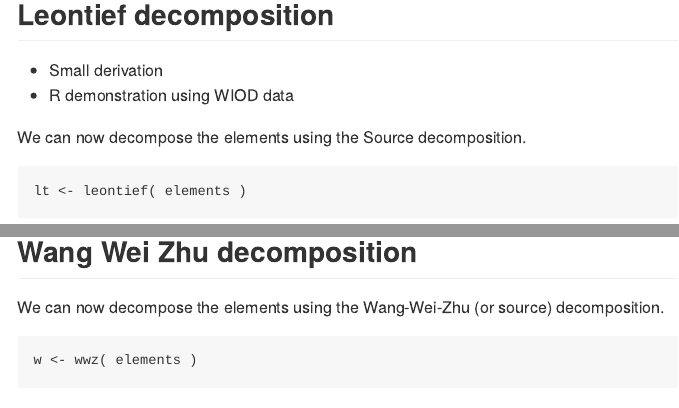
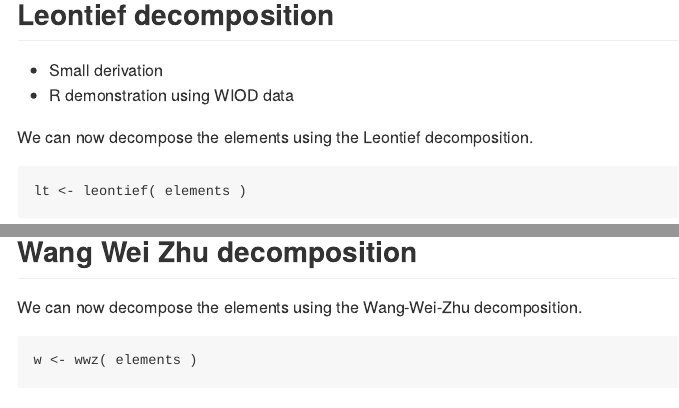
Before and after one commit to bquast/decompr-article, an R Markdown document (README.Rmd): the page in a window 1100 px wide, from 3040 px down, and a second part further down, joined at a grey line. Rendered offline with R 4.5, knitr and Pandoc, with nearby package versions; some code elsewhere in the file could not run offline.

Commit message:
small fixes

````diff
--- a/README.Rmd
+++ b/README.Rmd
@@ -108,13 +108,15 @@ elements <- load_tables_vectors( x = inter,
                                  o = out         )
 ```
 
+
+
 Leontief decomposition
 ---------------------------------------
  * Small derivation
  * R demonstration using WIOD data
 
 
-We can now decompose the elements using the Source decomposition.
+We can now decompose the elements using the Leontief decomposition.
 ```{r leontief}
 lt <- leontief( elements )
 ```
@@ -134,13 +136,14 @@ lt2 <- decomp( x = inter,
 The output data is as follows
 
 ```{r source-eval}
-dim(lt)
+dim(lt )
 dim(lt2)
 ```
 
 Wang Wei Zhu decomposition
 ------------------------------
-We can now decompose the elements using the Wang-Wei-Zhu (or source) decomposition.
+We can now decompose the elements using the Wang-Wei-Zhu decomposition.
+
 ```{r wwz}
 w <- wwz( elements )
 ```
````
Also changed, not shown: bibliography.bib (+0 -2 lines), README.html, README.md, README.Rmd (3 more changed lines).
